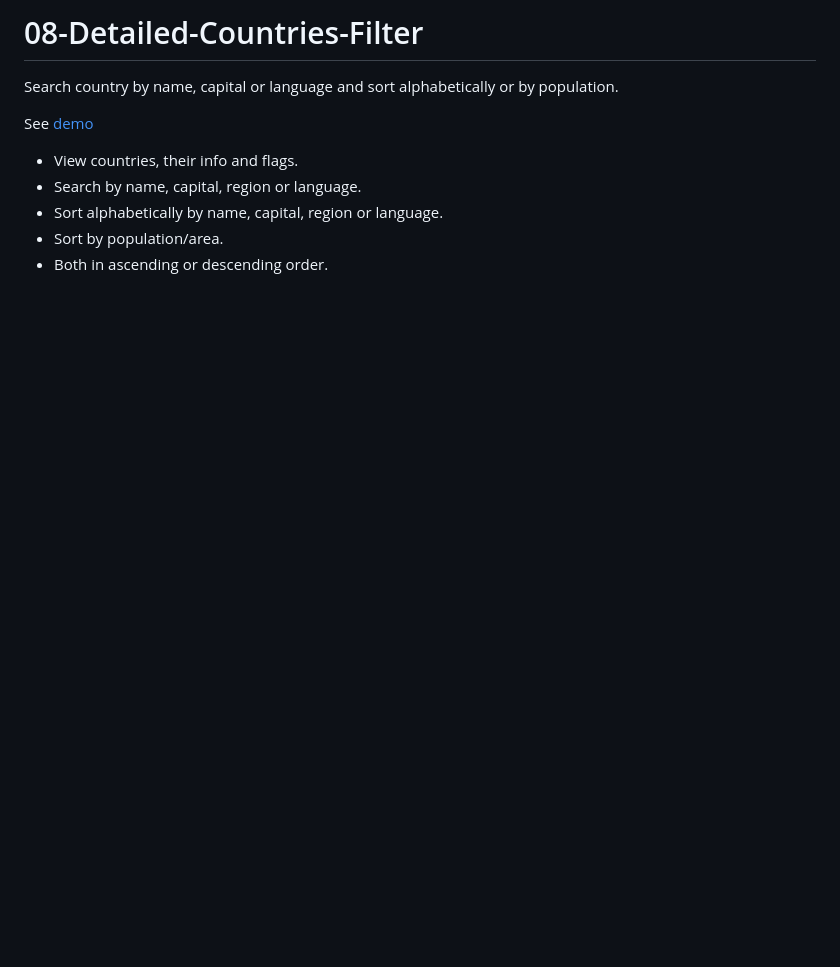
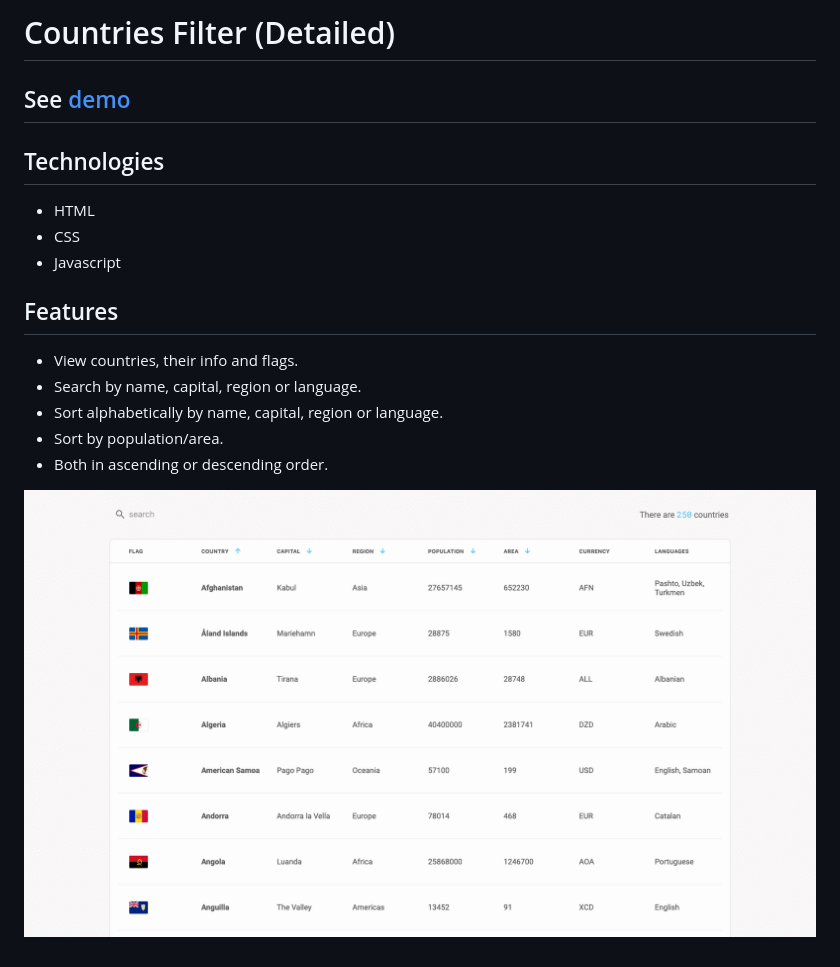
Before and after one commit to antonijak/08-Detailed-Countries-Filter, a Markdown page: README.md, the part around the change. Rendered like a GitHub page; pictures changed too: demo.gif (added); blank space fills up the shorter version.

```diff
--- a/README.md
+++ b/README.md
@@ -1,11 +1,19 @@
-# 08-Detailed-Countries-Filter
-Search country by name, capital or language and sort alphabetically or by population.
+# Countries Filter (Detailed)
 
-See [demo](
-https://antonijak.github.io/08-Detailed-Countries-Filter/)
+## See [demo](https://antonijak.github.io/08-Detailed-Countries-Filter/)
 
-* View countries, their info and flags.
-* Search by name, capital, region or language.
-* Sort alphabetically by name, capital, region or language.
-* Sort by population/area.
-* Both in ascending or descending order.
+## Technologies
+
+- HTML
+- CSS
+- Javascript
+
+## Features
+
+- View countries, their info and flags.
+- Search by name, capital, region or language.
+- Sort alphabetically by name, capital, region or language.
+- Sort by population/area.
+- Both in ascending or descending order.
+
+![](demo.gif)
```
